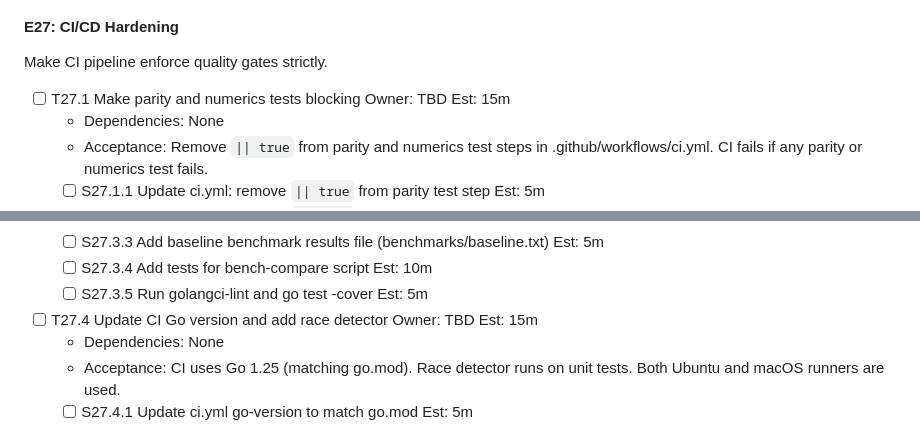
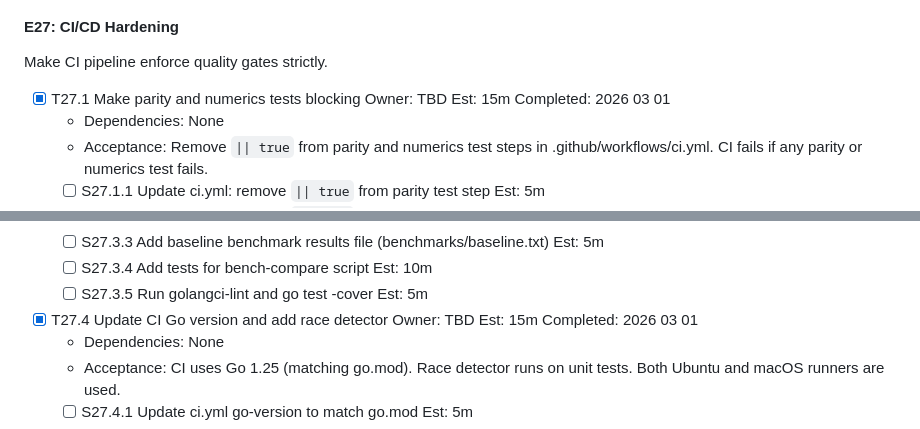
Before and after one commit to zerfoo/zerfoo, a Markdown page: docs/plan.md, 2 parts joined by grey strips. Rendered like a GitHub page.

```diff
--- a/docs/plan.md
+++ b/docs/plan.md
@@ -289,7 +289,7 @@ and readiness).
 
 Make CI pipeline enforce quality gates strictly.
 
-- [ ] T27.1 Make parity and numerics tests blocking  Owner: TBD  Est: 15m
+- [x] T27.1 Make parity and numerics tests blocking  Owner: TBD  Est: 15m  Completed: 2026 03 01
   - Dependencies: None
   - Acceptance: Remove `|| true` from parity and numerics test steps in .github/workflows/ci.yml. CI fails if any parity or numerics test fails.
   - [ ] S27.1.1 Update ci.yml: remove `|| true` from parity test step  Est: 5m
@@ -313,7 +313,7 @@ Make CI pipeline enforce quality gates strictly.
   - [ ] S27.3.4 Add tests for bench-compare script  Est: 10m
   - [ ] S27.3.5 Run golangci-lint and go test -cover  Est: 5m
 
-- [ ] T27.4 Update CI Go version and add race detector  Owner: TBD  Est: 15m
+- [x] T27.4 Update CI Go version and add race detector  Owner: TBD  Est: 15m  Completed: 2026 03 01
   - Dependencies: None
   - Acceptance: CI uses Go 1.25 (matching go.mod). Race detector runs on unit tests. Both Ubuntu and macOS runners are used.
   - [ ] S27.4.1 Update ci.yml go-version to match go.mod  Est: 5m
```
Also changed, not shown: other parts of docs/plan.md (+8 -8 lines).
